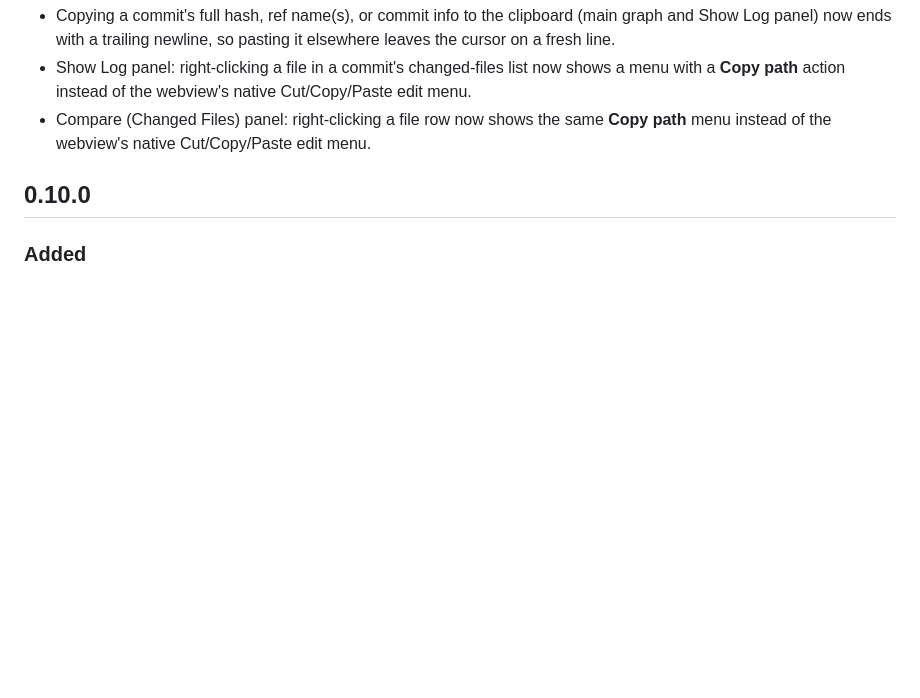
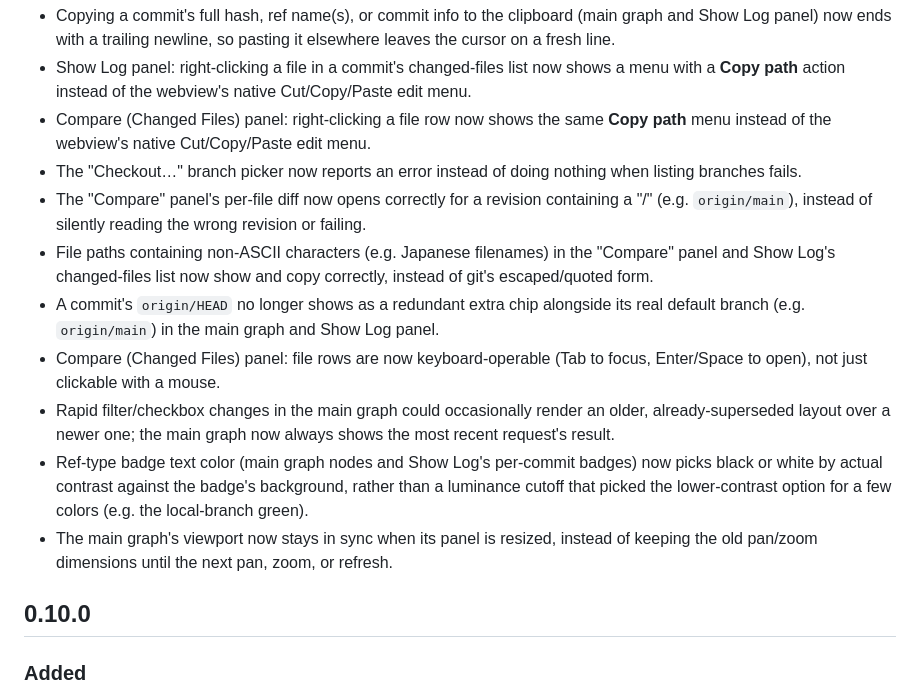
Before and after one commit to m-tmatma/revision-graph, a Markdown page: CHANGELOG.md, the part around the change. Rendered like a GitHub page; blank space fills up the shorter version.

Commit message:
docs: add CHANGELOG entries for the CodeRabbit-found fixes
Co-Authored-By: Claude Sonnet 5 <noreply@anthropic.com>

```diff
--- a/CHANGELOG.md
+++ b/CHANGELOG.md
@@ -36,6 +36,29 @@ here. Format loosely follows [Keep a Changelog](https://keepachangelog.com/).
 - Compare (Changed Files) panel: right-clicking a file row now shows the
   same **Copy path** menu instead of the webview's native Cut/Copy/Paste
   edit menu.
+- The "Checkout…" branch picker now reports an error instead of doing
+  nothing when listing branches fails.
+- The "Compare" panel's per-file diff now opens correctly for a
+  revision containing a "/" (e.g. `origin/main`), instead of silently
+  reading the wrong revision or failing.
+- File paths containing non-ASCII characters (e.g. Japanese filenames)
+  in the "Compare" panel and Show Log's changed-files list now show
+  and copy correctly, instead of git's escaped/quoted form.
+- A commit's `origin/HEAD` no longer shows as a redundant extra chip
+  alongside its real default branch (e.g. `origin/main`) in the main
+  graph and Show Log panel.
+- Compare (Changed Files) panel: file rows are now keyboard-operable
+  (Tab to focus, Enter/Space to open), not just clickable with a mouse.
+- Rapid filter/checkbox changes in the main graph could occasionally
+  render an older, already-superseded layout over a newer one; the
+  main graph now always shows the most recent request's result.
+- Ref-type badge text color (main graph nodes and Show Log's per-commit
+  badges) now picks black or white by actual contrast against the
+  badge's background, rather than a luminance cutoff that picked the
+  lower-contrast option for a few colors (e.g. the local-branch green).
+- The main graph's viewport now stays in sync when its panel is
+  resized, instead of keeping the old pan/zoom dimensions until the
+  next pan, zoom, or refresh.
 
 ## 0.10.0
 
```
